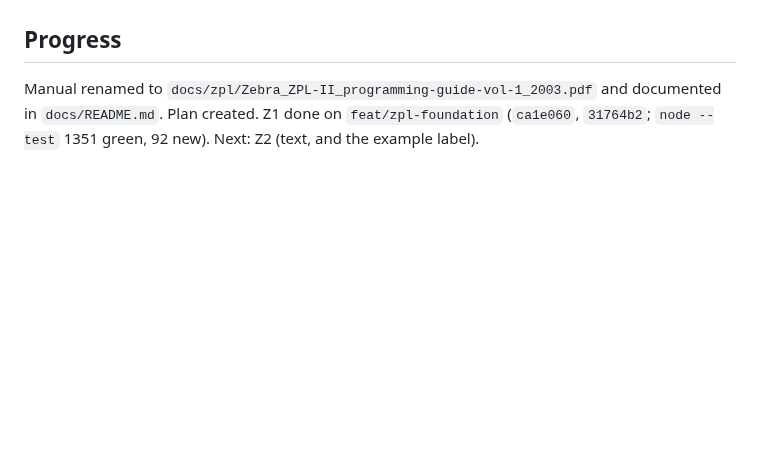
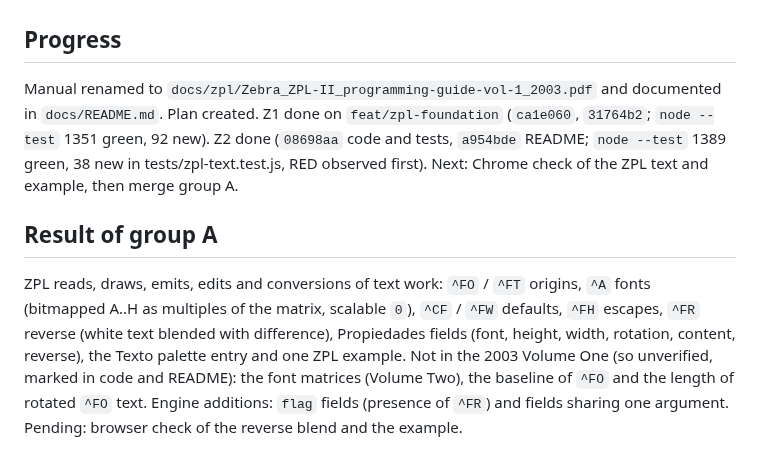
Before and after one commit to danielvl1982/PrintBridge, a Markdown page: odd/tasks/zpl-support.md, the part around one of its changes. Rendered like a GitHub page; blank space fills up the shorter version.

Commit message:
docs: record the ZPL text commits (Z2) and the group A result

```diff
--- a/odd/tasks/zpl-support.md
+++ b/odd/tasks/zpl-support.md
@@ -55,4 +55,7 @@ Each task round-trips parse -> emit -> parse, keeps unrelated commands untouched
 `node --test` after each task. Chrome check by the assistant after each group (puppeteer-core outside the repo); user checks with real labels and a Zebra printer when available.
 
 ## Progress
-Manual renamed to `docs/zpl/Zebra_ZPL-II_programming-guide-vol-1_2003.pdf` and documented in `docs/README.md`. Plan created. Z1 done on `feat/zpl-foundation` (`ca1e060`, `31764b2`; `node --test` 1351 green, 92 new). Next: Z2 (text, and the example label).
+Manual renamed to `docs/zpl/Zebra_ZPL-II_programming-guide-vol-1_2003.pdf` and documented in `docs/README.md`. Plan created. Z1 done on `feat/zpl-foundation` (`ca1e060`, `31764b2`; `node --test` 1351 green, 92 new). Z2 done (`08698aa` code and tests, `a954bde` README; `node --test` 1389 green, 38 new in tests/zpl-text.test.js, RED observed first). Next: Chrome check of the ZPL text and example, then merge group A.
+
+## Result of group A
+ZPL reads, draws, emits, edits and conversions of text work: `^FO` / `^FT` origins, `^A` fonts (bitmapped A..H as multiples of the matrix, scalable `0`), `^CF` / `^FW` defaults, `^FH` escapes, `^FR` reverse (white text blended with difference), Propiedades fields (font, height, width, rotation, content, reverse), the Texto palette entry and one ZPL example. Not in the 2003 Volume One (so unverified, marked in code and README): the font matrices (Volume Two), the baseline of `^FO` and the length of rotated `^FO` text. Engine additions: `flag` fields (presence of `^FR`) and fields sharing one argument. Pending: browser check of the reverse blend and the example.
```
Also changed, not shown: other parts of odd/tasks/zpl-support.md (+1 -1 lines).
